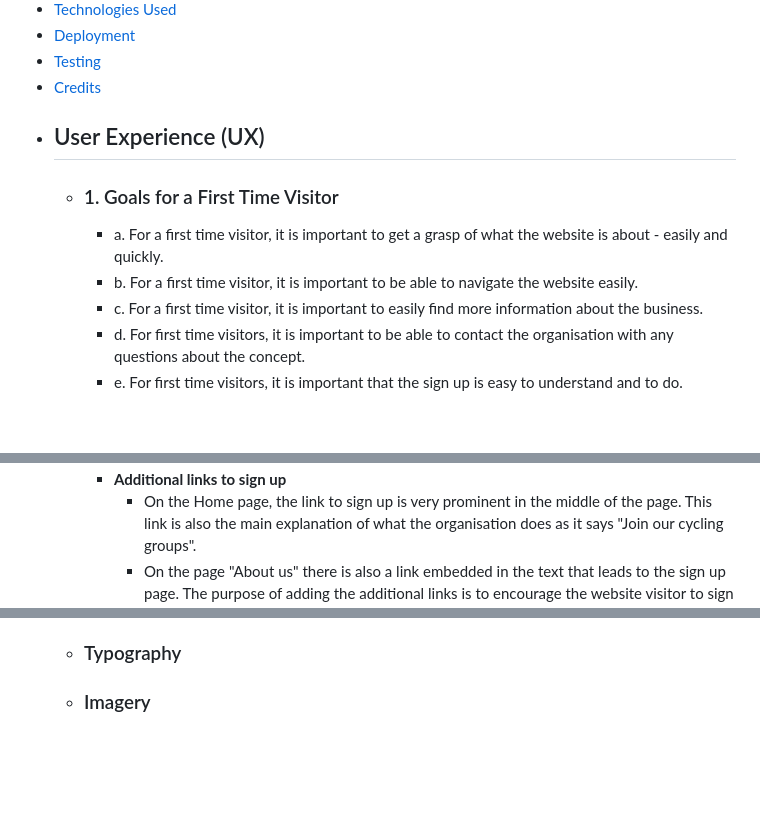
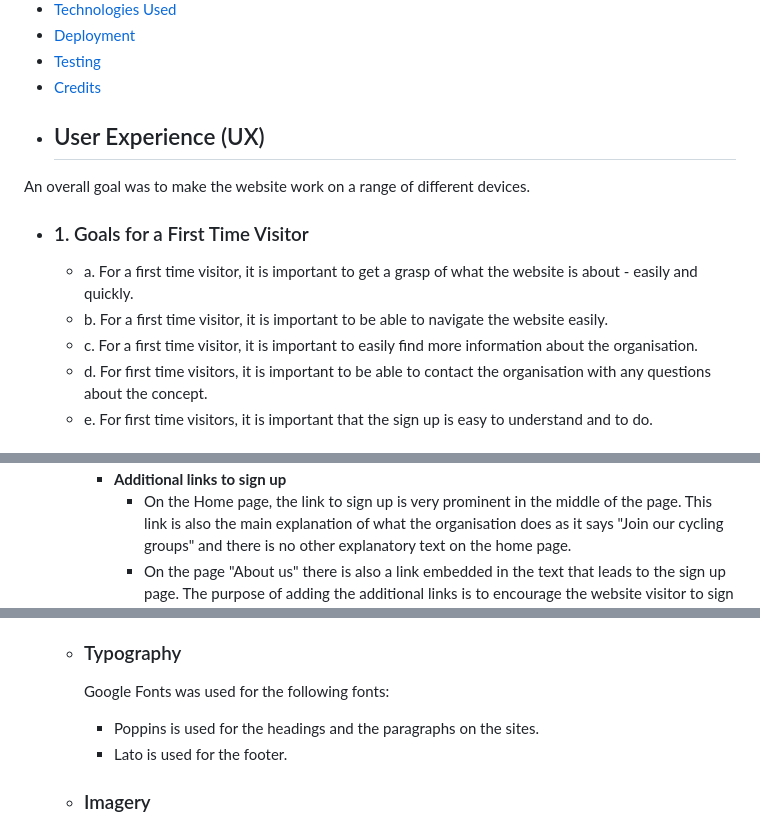
Before and after one commit to e-tidemo/cycle-gothenburg, a Markdown page: README.md, 3 parts joined by grey strips. Drawn GitHub-style; blank space fills up the shorter version.

```diff
--- a/README.md
+++ b/README.md
@@ -18,10 +18,12 @@ Cycle Gothenburg is a website for a fictional organisation that aims to build a
 
 
 - ## User Experience (UX)
+An overall goal was to make the website work on a range of different devices.
+
   - ### 1. Goals for a First Time Visitor
     - a. For a first time visitor, it is important to get a grasp of what the website is about - easily and quickly.
     - b. For a first time visitor, it is important to be able to navigate the website easily.
-    - c. For a first time visitor, it is important to easily find more information about the business.
+    - c. For a first time visitor, it is important to easily find more information about the organisation.
     - d. For first time visitors, it is important to be able to contact the organisation with any questions about the concept.
     - e. For first time visitors, it is important that the sign up is easy to understand and to do.
 
@@ -41,3 +44,3 @@ Cycle Gothenburg is a website for a fictional organisation that aims to build a
     - **Additional links to sign up**
-      - On the Home page, the link to sign up is very prominent in the middle of the page. This link is also the main explanation of what the organisation does as it says "Join our cycling groups".
+      - On the Home page, the link to sign up is very prominent in the middle of the page. This link is also the main explanation of what the organisation does as it says "Join our cycling groups" and there is no other explanatory text on the home page.
       - On the page "About us" there is also a link embedded in the text that leads to the sign up page. The purpose of adding the additional links is to encourage the website visitor to sign up with easy access to the page for signing up.
@@ -57,7 +61,9 @@ Cycle Gothenburg is a website for a fictional organisation that aims to build a
     ![Colour Palette](https://raw.githubusercontent.com/e-tidemo/cycle-gothenburg/master/documentation/support-images/Colour-palette-cycling.png)
     A colour palette was created that reflected the video on the home page - reminiscent of the asfalt grey of roads and with a pop of colour which was inspired by the front figure's jacket.
   - ### Typography
-
+    Google Fonts was used for the following fonts:
+    - Poppins is used for the headings and the paragraphs on the sites.
+    - Lato is used for the footer.
   - ### Imagery
     The background-video and imagery were chosen to bring a bit of nature and calming colours of nature as this website is based around wellness and outdoor sports. The imagery was used as the foundation of the colour palette. All imagery is sourced from sites that don't infringe Copyright and I have credited these in the [credits](#Credits) section.
   - ### Wireframes
```
Also changed, not shown: other parts of README.md (+19 -4 lines), documentation/support-images/wireframes/smallerdeviceswrireframe.png (added), 8 other files.
